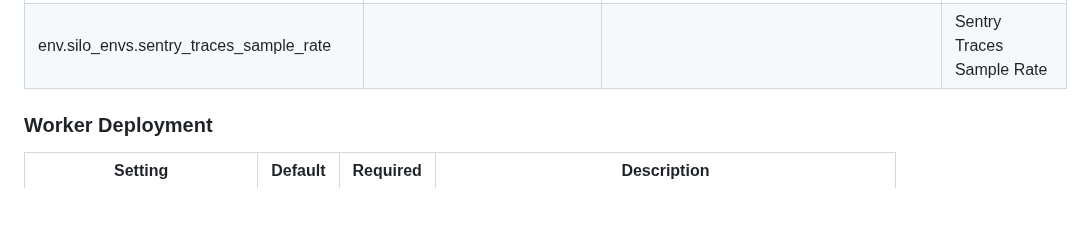
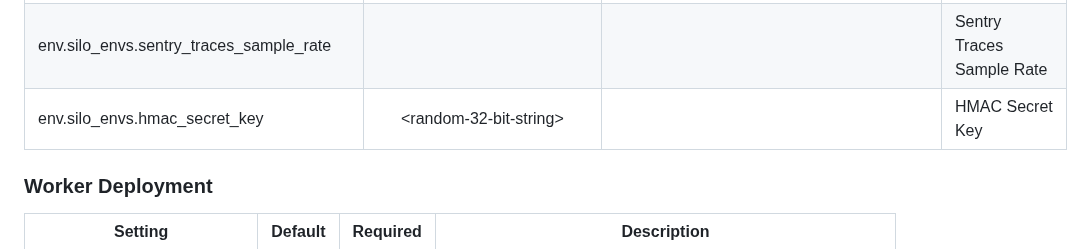
Before and after one commit to makeplane/helm-charts, a Markdown page: charts/plane-enterprise/README.md, the part around the change. Drawn GitHub-style; blank space fills up the shorter version.

```diff
--- a/charts/plane-enterprise/README.md
+++ b/charts/plane-enterprise/README.md
@@ -263,6 +263,7 @@
 | env.silo_envs.sentry_dsn |  |  | Sentry DSN |
 | env.silo_envs.sentry_environment |  |  | Sentry Environment |
 | env.silo_envs.sentry_traces_sample_rate |  |  | Sentry Traces Sample Rate |
+| env.silo_envs.hmac_secret_key |  &lt;random-32-bit-string&gt; |  | HMAC Secret Key |
 
 
 ### Worker Deployment
```
